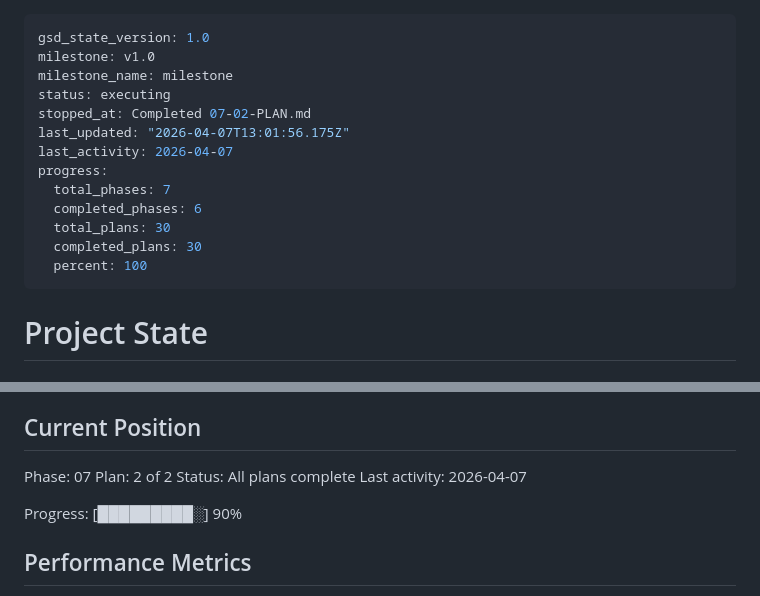
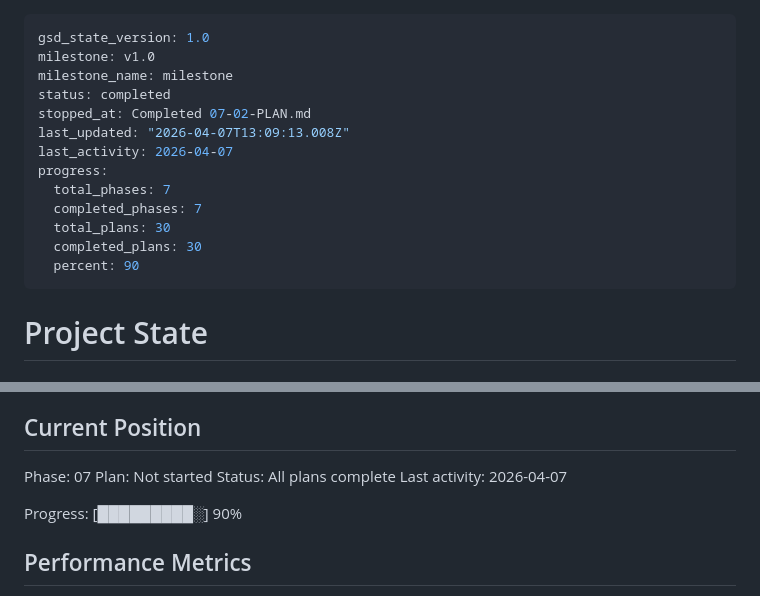
Before and after one commit to Julian-AT/aucta, a Markdown page: .planning/STATE.md, 2 parts joined by grey strips. GitHub-like rendering.

Commit message:
docs(phase-07): complete phase execution

```diff
--- a/.planning/STATE.md
+++ b/.planning/STATE.md
@@ -2,16 +2,16 @@
 gsd_state_version: 1.0
 milestone: v1.0
 milestone_name: milestone
-status: executing
+status: completed
 stopped_at: Completed 07-02-PLAN.md
-last_updated: "2026-04-07T13:01:56.175Z"
+last_updated: "2026-04-07T13:09:13.008Z"
 last_activity: 2026-04-07
 progress:
   total_phases: 7
-  completed_phases: 6
+  completed_phases: 7
   total_plans: 30
   completed_plans: 30
-  percent: 100
+  percent: 90
 ---
 
 # Project State
@@ -26,7 +26,7 @@ See: .planning/PROJECT.md (updated 2026-04-03)
 ## Current Position
 
 Phase: 07
-Plan: 2 of 2
+Plan: Not started
 Status: All plans complete
 Last activity: 2026-04-07
 
```
Also changed, not shown: 1 other file.
